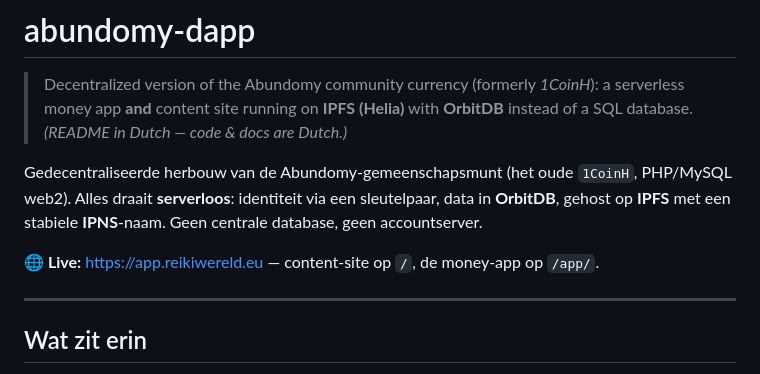
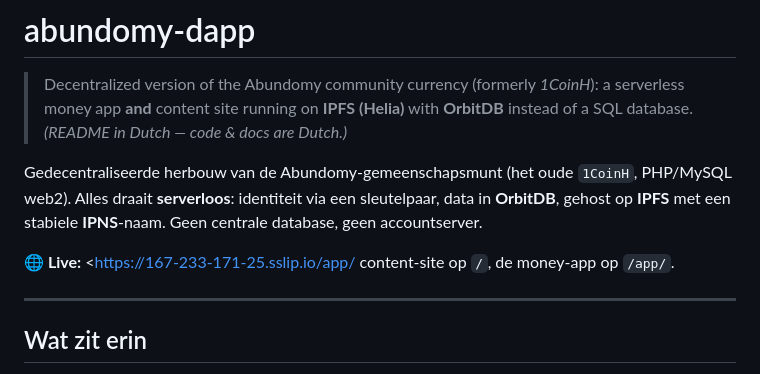
Before and after one commit to amsterdamboomer/abundomy-dapp, a Markdown page: README.md, the part around the change. Drawn GitHub-style.

Commit message:
Update README.md
Update live address

```diff
--- a/README.md
+++ b/README.md
@@ -9,7 +9,7 @@ PHP/MySQL web2). Alles draait **serverloos**: identiteit via een sleutelpaar, da
 **OrbitDB**, gehost op **IPFS** met een stabiele **IPNS**-naam. Geen centrale database,
 geen accountserver.
 
-**🌐 Live:** <https://app.reikiwereld.eu> — content-site op `/`, de money-app op `/app/`.
+**🌐 Live:** <https://167-233-171-25.sslip.io/app/ content-site op `/`, de money-app op `/app/`.
 
 ---
 
```
